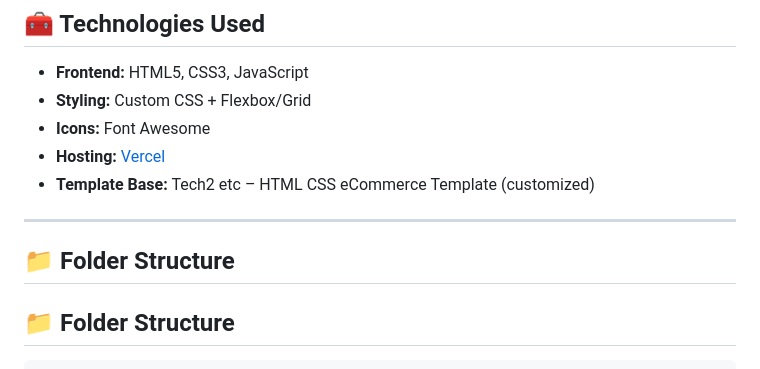
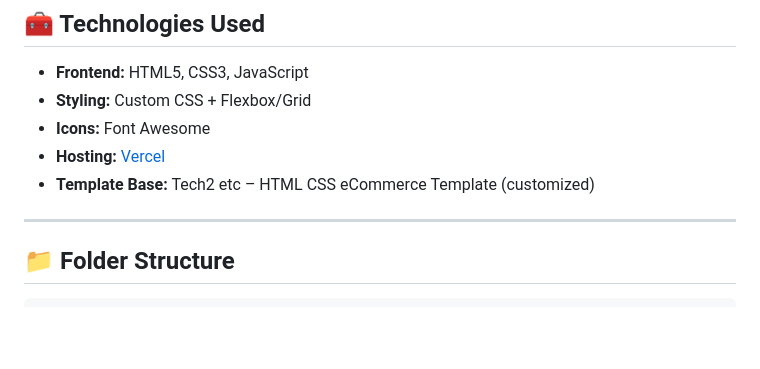
Before and after one commit to buildsbyaryan/Projects-of-Web_Development, a Markdown page: README.md, the part around one of its changes. Drawn GitHub-style; blank space fills up the shorter version.

```diff
--- a/README.md
+++ b/README.md
@@ -29,8 +29,6 @@ Live Demo 👉 [https://aryans-world.vercel.app/](https://aryans-world.vercel.ap
 - **Template Base:** Tech2 etc – HTML CSS eCommerce Template (customized)
 
 ---
-
-## 📁 Folder Structure
 
 <section id="folder-structure" style="font-family: 'Poppins', sans-serif; margin: 40px;">
   <h2>📁 Folder Structure</h2>
```
Also changed, not shown: other parts of README.md (+5 -4 lines).
